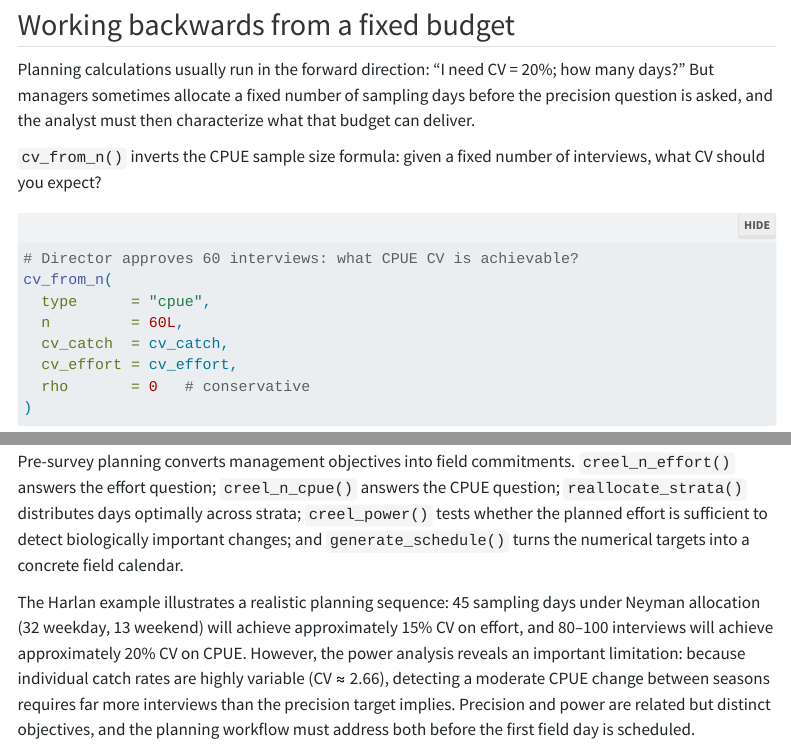
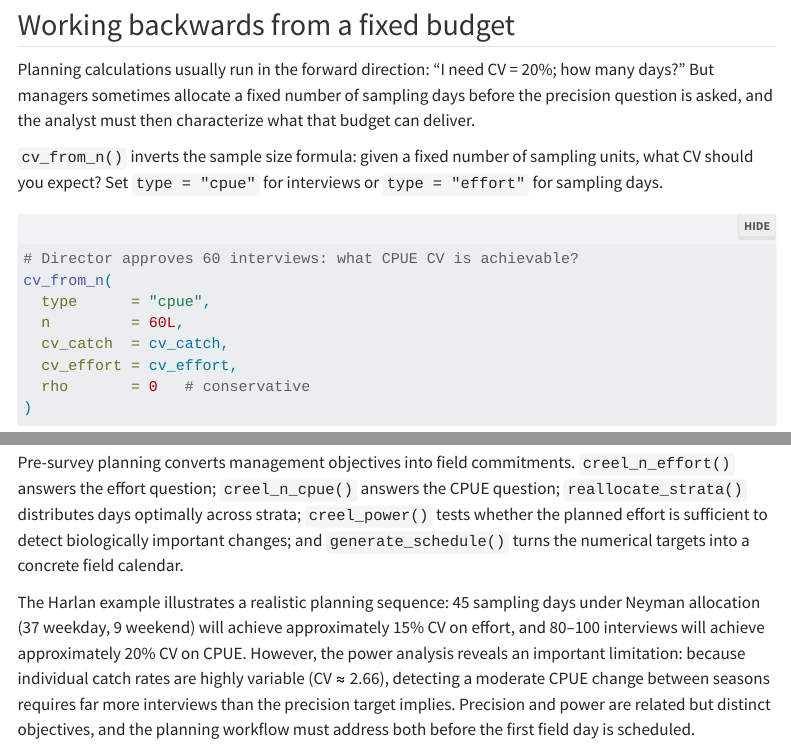
Before and after one commit to chrischizinski/modern-creel-surveys, a Quarto document (chapters/pre-survey-planning.qmd): the page in a window 1100 px wide, from 5570 px down, and a second part further down, joined at a grey line. Rendered offline with R 4.5, knitr and Pandoc in place of Quarto, with nearby package versions; some code elsewhere in the file could not run offline; menus at the side of the page are left out; long lines of code are wrapped.

Commit message:
Fix two prose errors in pre-survey-planning
- Takeaway: correct Neyman allocation numbers to 37 weekday / 9 weekend
  (was wrong: 32/13; actual reallocate_strata(n=45) = 37/9)
- cv_from_n section intro: broaden description to cover both type="effort"
  and type="cpue" now that both are demonstrated in the chapter

````diff
--- a/chapters/pre-survey-planning.qmd
+++ b/chapters/pre-survey-planning.qmd
@@ -278,8 +278,9 @@ many days?" But managers sometimes allocate a fixed number of sampling days befo
 the precision question is asked, and the analyst must then characterize what that
 budget can deliver.
 
-`cv_from_n()` inverts the CPUE sample size formula: given a fixed number of
-interviews, what CV should you expect?
+`cv_from_n()` inverts the sample size formula: given a fixed number of sampling
+units, what CV should you expect? Set `type = "cpue"` for interviews or
+`type = "effort"` for sampling days.
 
 ```{r}
 #| label: ps-cv-from-n
@@ -785,7 +786,7 @@ biologically important changes; and `generate_schedule()` turns the numerical
 targets into a concrete field calendar.
 
 The Harlan example illustrates a realistic planning sequence: 45 sampling days
-under Neyman allocation (32 weekday, 13 weekend) will achieve approximately 15% CV
+under Neyman allocation (37 weekday, 9 weekend) will achieve approximately 15% CV
 on effort, and 80–100 interviews will achieve approximately 20% CV on CPUE.
 However, the power analysis reveals an important limitation: because individual
 catch rates are highly variable (CV ≈ `r round(cv_historical, 2)`), detecting a
````
